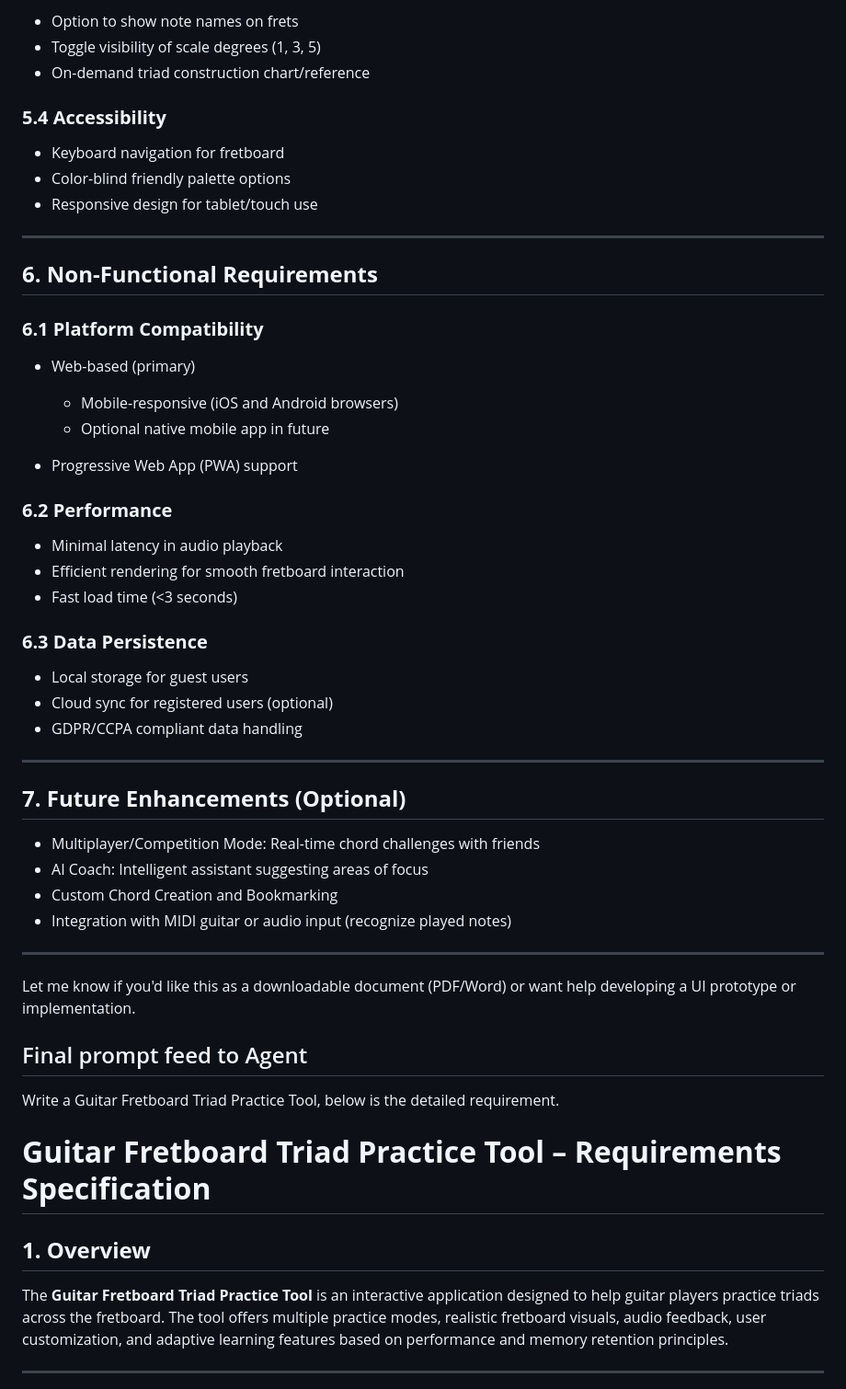
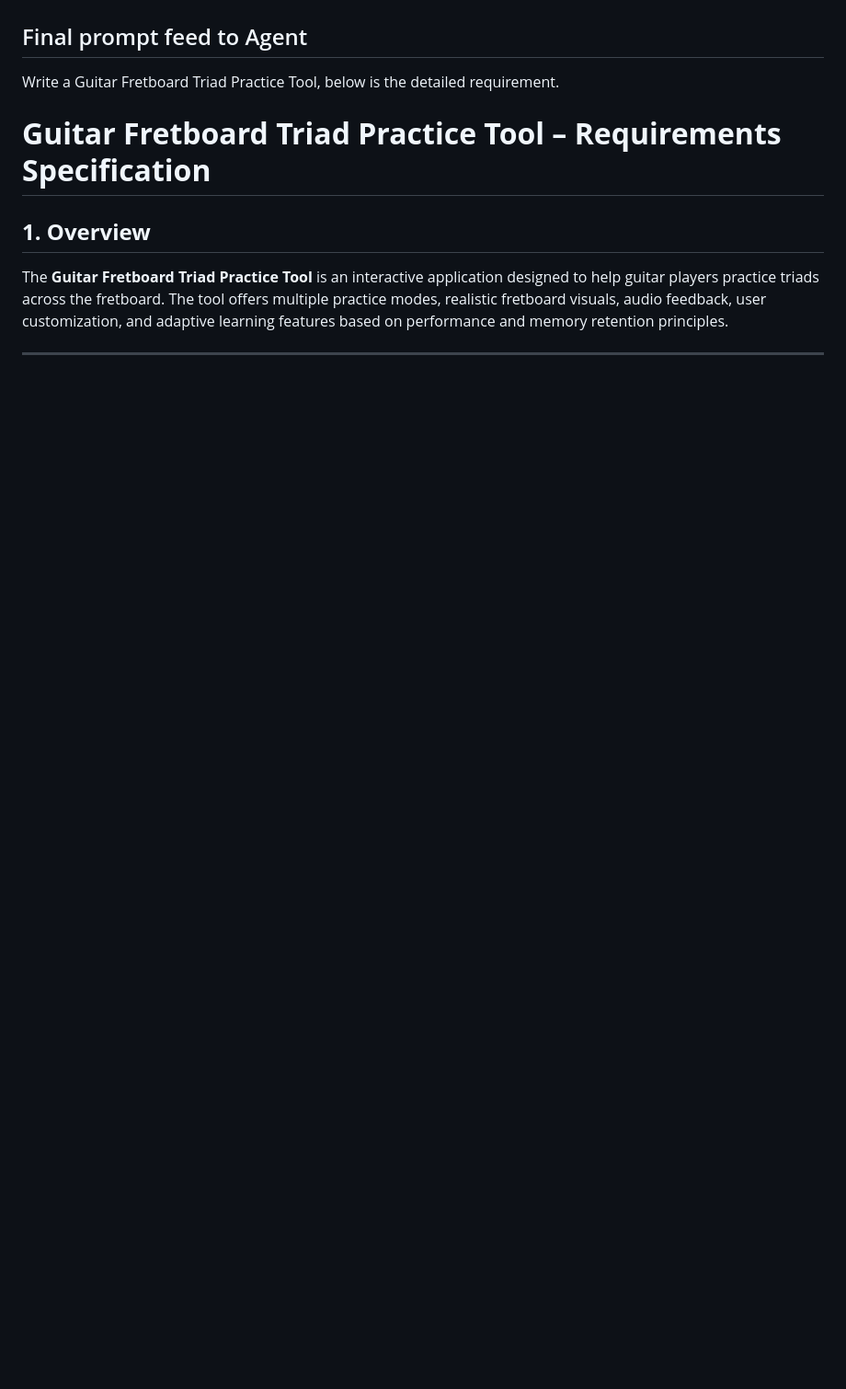
Before and after one commit to brianlan/guitar-triad-exercise, a Markdown page: prompts/requirements.md, the part around one of its changes. Shown at 92% size. Drawn GitHub-style; blank space fills up the shorter version.

```diff
--- a/prompts/requirements.md
+++ b/prompts/requirements.md
@@ -158,49 +15,3 @@ The **Guitar Fretboard Triad Practice Tool** is an interactive application desig
-* Option to show note names on frets
-* Toggle visibility of scale degrees (1, 3, 5)
-* On-demand triad construction chart/reference
-
-### **5.4 Accessibility**
-
-* Keyboard navigation for fretboard
-* Color-blind friendly palette options
-* Responsive design for tablet/touch use
-
----
-
-## **6. Non-Functional Requirements**
-
-### **6.1 Platform Compatibility**
-
-* Web-based (primary)
-
-  * Mobile-responsive (iOS and Android browsers)
-  * Optional native mobile app in future
-* Progressive Web App (PWA) support
-
-### **6.2 Performance**
-
-* Minimal latency in audio playback
-* Efficient rendering for smooth fretboard interaction
-* Fast load time (<3 seconds)
-
-### **6.3 Data Persistence**
-
-* Local storage for guest users
-* Cloud sync for registered users (optional)
-* GDPR/CCPA compliant data handling
-
----
-
-## **7. Future Enhancements (Optional)**
-
-* Multiplayer/Competition Mode: Real-time chord challenges with friends
-* AI Coach: Intelligent assistant suggesting areas of focus
-* Custom Chord Creation and Bookmarking
-* Integration with MIDI guitar or audio input (recognize played notes)
-
----
-
-Let me know if you'd like this as a downloadable document (PDF/Word) or want help developing a UI prototype or implementation.
 
 
 Final prompt feed to Agent
```
Also changed, not shown: other parts of prompts/requirements.md (+0 -143 lines), README.md (added, +168 -0 lines).
